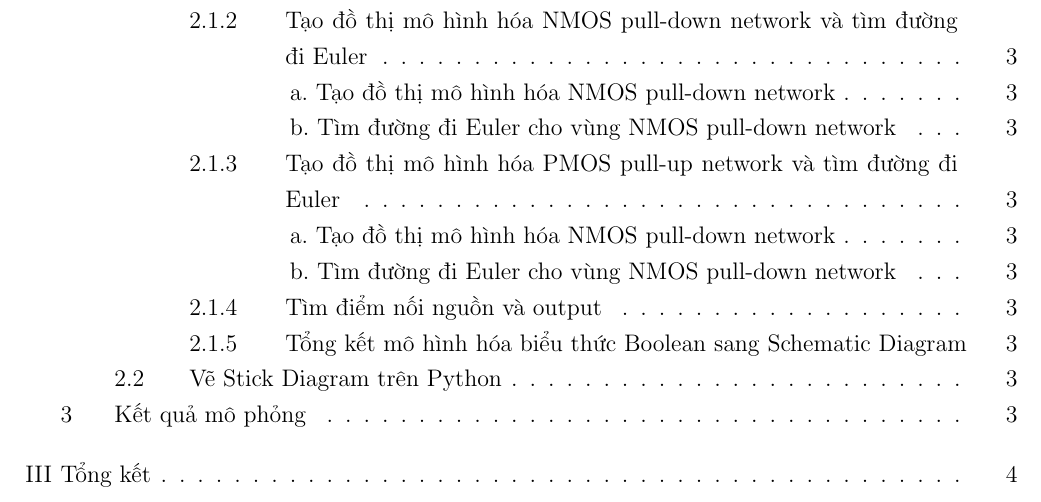
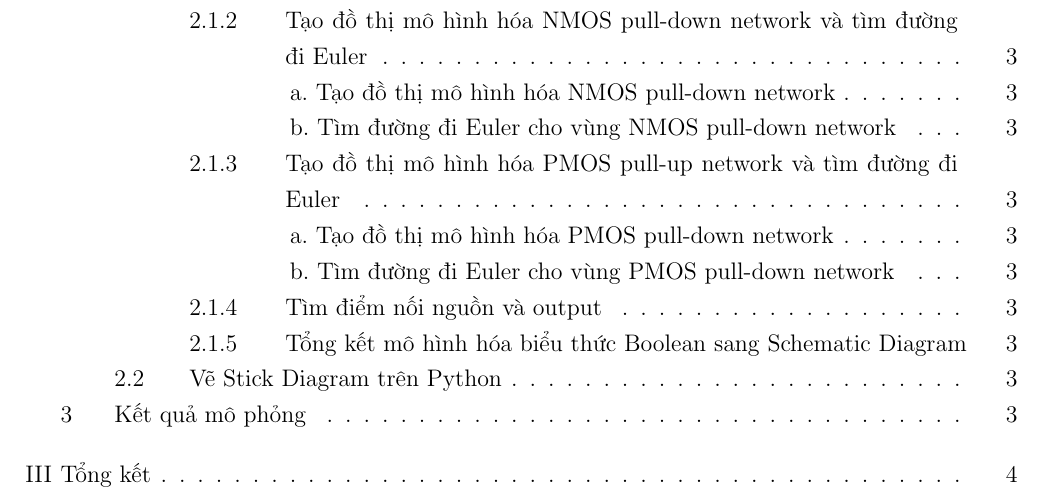
Before and after one commit to VinhKhangDam/DoAnThietKeViMachSo, a LaTeX document (Báo cáo/Report/BaoCaoStickDiagram.tex): part of page 2 of 5, cut so that both start at the same text. Compiled offline with pdfLaTeX.

Commit message:
Edit list

```diff
--- a/Báo cáo/Report/BaoCaoStickDiagram.tex
+++ b/Báo cáo/Report/BaoCaoStickDiagram.tex
@@ -158,9 +158,9 @@ Viết mô tả cách cài đặt bằng Python, sử dụng thư viện matplot
 %a. và b.
 \begin{enumerate}[label=\alph*.]
     \item{Tạo đồ thị mô hình hóa NMOS pull-down network}
-    \addcontentsline{toc}{subsubsection}{\hspace{7.5em}a. Tạo đồ thị mô hình hóa NMOS pull-down network}
+    \addcontentsline{toc}{subsubsection}{\hspace{7.5em}a. Tạo đồ thị mô hình hóa PMOS pull-down network}
     \item{Tìm đường đi Euler cho vùng NMOS pull-down network}
-    \addcontentsline{toc}{subsubsection}{\hspace{7.5em}b. Tìm đường đi Euler cho vùng NMOS pull-down network}
+    \addcontentsline{toc}{subsubsection}{\hspace{7.5em}b. Tìm đường đi Euler cho vùng PMOS pull-down network}
 \end{enumerate}
 %2.1.4
 \paragraph{Tìm điểm nối nguồn và output}
```
Also changed, not shown: Báo cáo/Report/BaoCaoStickDiagram.pdf, 6 other files.
